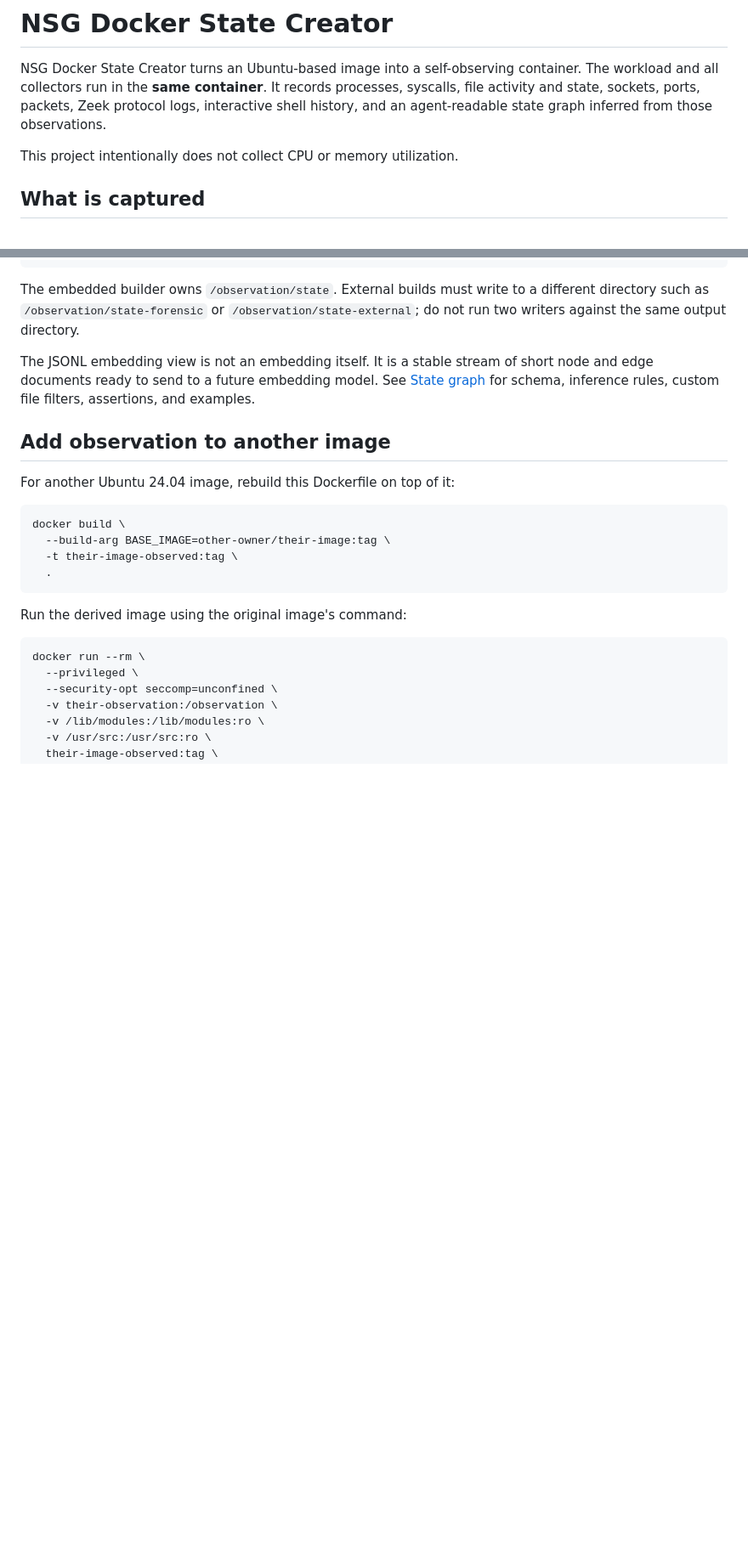
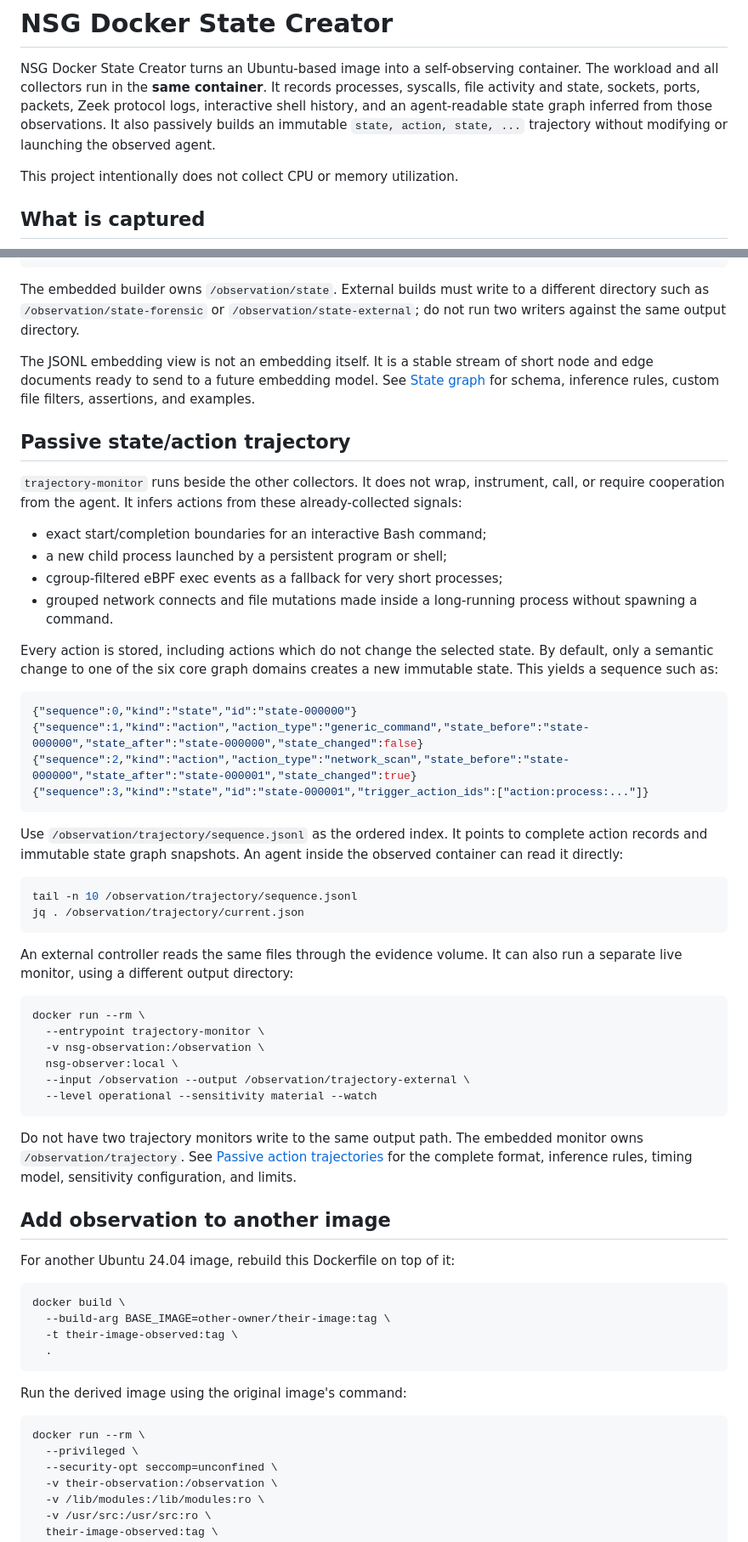
Before and after one commit to stratosphereips/NSG-docker-state-creator, a Markdown page: README.md, 2 parts joined by grey strips. Shown at 85% size. GitHub-like rendering; blank space fills up the shorter version.

Commit message:
Enhance README with passive state/action trajectory details and usage instructions

````diff
--- a/README.md
+++ b/README.md
@@ -4,7 +4,9 @@ NSG Docker State Creator turns an Ubuntu-based image into a self-observing
 container. The workload and all collectors run in the **same container**. It
 records processes, syscalls, file activity and state, sockets, ports, packets,
 Zeek protocol logs, interactive shell history, and an agent-readable state
-graph inferred from those observations.
+graph inferred from those observations. It also passively builds an immutable
+`state, action, state, ...` trajectory without modifying or launching the
+observed agent.
 
 This project intentionally does not collect CPU or memory utilization.
 
@@ -123,6 +126,55 @@ short node and edge documents ready to send to a future embedding model. See
 [State graph](docs/STATE_GRAPH.md) for schema, inference rules, custom file
 filters, assertions, and examples.
 
+## Passive state/action trajectory
+
+`trajectory-monitor` runs beside the other collectors. It does not wrap,
+instrument, call, or require cooperation from the agent. It infers actions
+from these already-collected signals:
+
+- exact start/completion boundaries for an interactive Bash command;
+- a new child process launched by a persistent program or shell;
+- cgroup-filtered eBPF exec events as a fallback for very short processes;
+- grouped network connects and file mutations made inside a long-running
+  process without spawning a command.
+
+Every action is stored, including actions which do not change the selected
+state. By default, only a semantic change to one of the six core graph domains
+creates a new immutable state. This yields a sequence such as:
+
+```json
+{"sequence":0,"kind":"state","id":"state-000000"}
+{"sequence":1,"kind":"action","action_type":"generic_command","state_before":"state-000000","state_after":"state-000000","state_changed":false}
+{"sequence":2,"kind":"action","action_type":"network_scan","state_before":"state-000000","state_after":"state-000001","state_changed":true}
+{"sequence":3,"kind":"state","id":"state-000001","trigger_action_ids":["action:process:..."]}
+```
+
+Use `/observation/trajectory/sequence.jsonl` as the ordered index. It points to
+complete action records and immutable state graph snapshots. An agent inside
+the observed container can read it directly:
+
+```bash
+tail -n 10 /observation/trajectory/sequence.jsonl
+jq . /observation/trajectory/current.json
+```
+
+An external controller reads the same files through the evidence volume. It
+can also run a separate live monitor, using a different output directory:
+
+```bash
+docker run --rm \
+  --entrypoint trajectory-monitor \
+  -v nsg-observation:/observation \
+  nsg-observer:local \
+  --input /observation --output /observation/trajectory-external \
+  --level operational --sensitivity material --watch
+```
+
+Do not have two trajectory monitors write to the same output path. The
+embedded monitor owns `/observation/trajectory`. See
+[Passive action trajectories](docs/ACTIONS_TRAJECTORY.md) for the complete
+format, inference rules, timing model, sensitivity configuration, and limits.
+
 ## Add observation to another image
 
 For another Ubuntu 24.04 image, rebuild this Dockerfile on top of it:
````
Also changed, not shown: other parts of README.md (+19 -1 lines).
